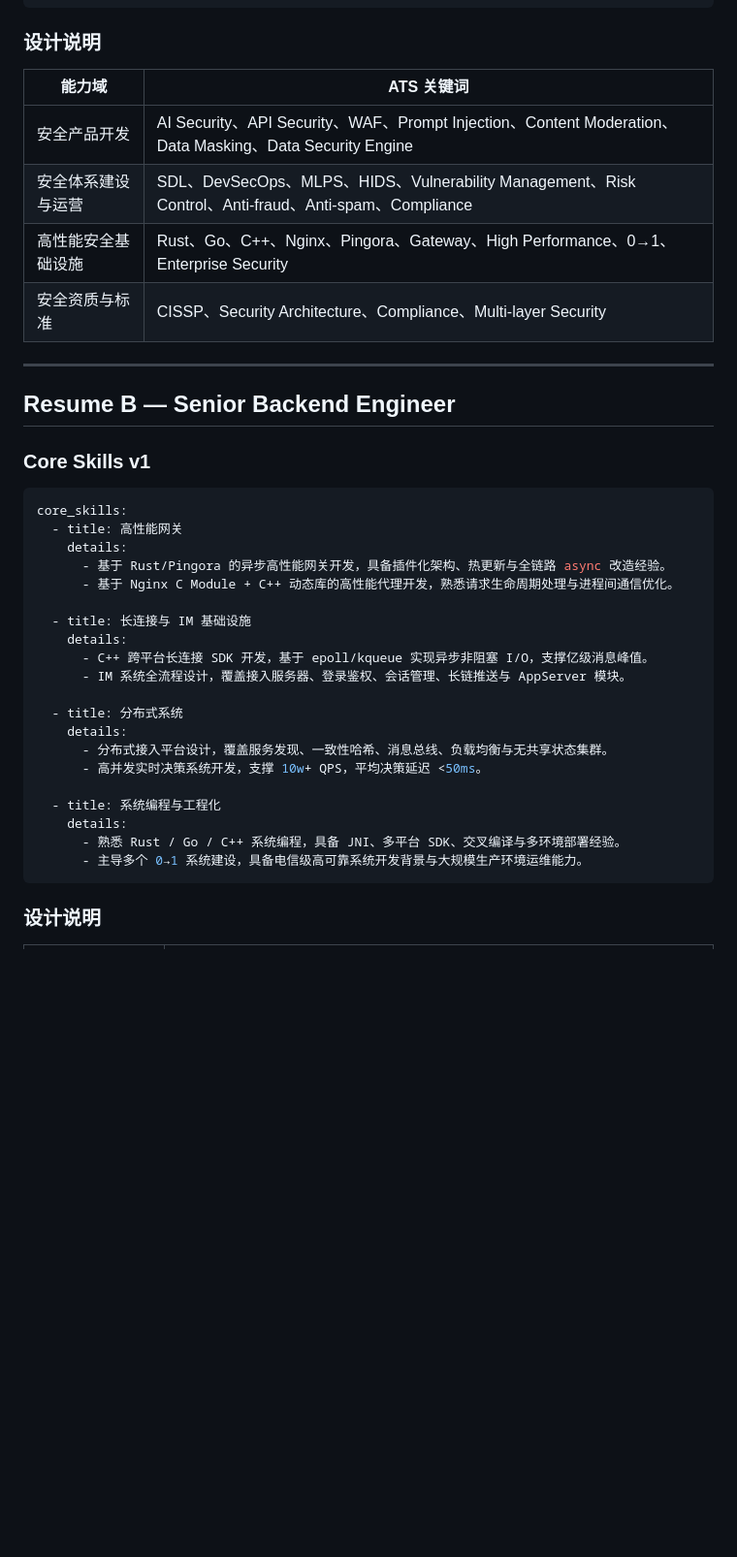
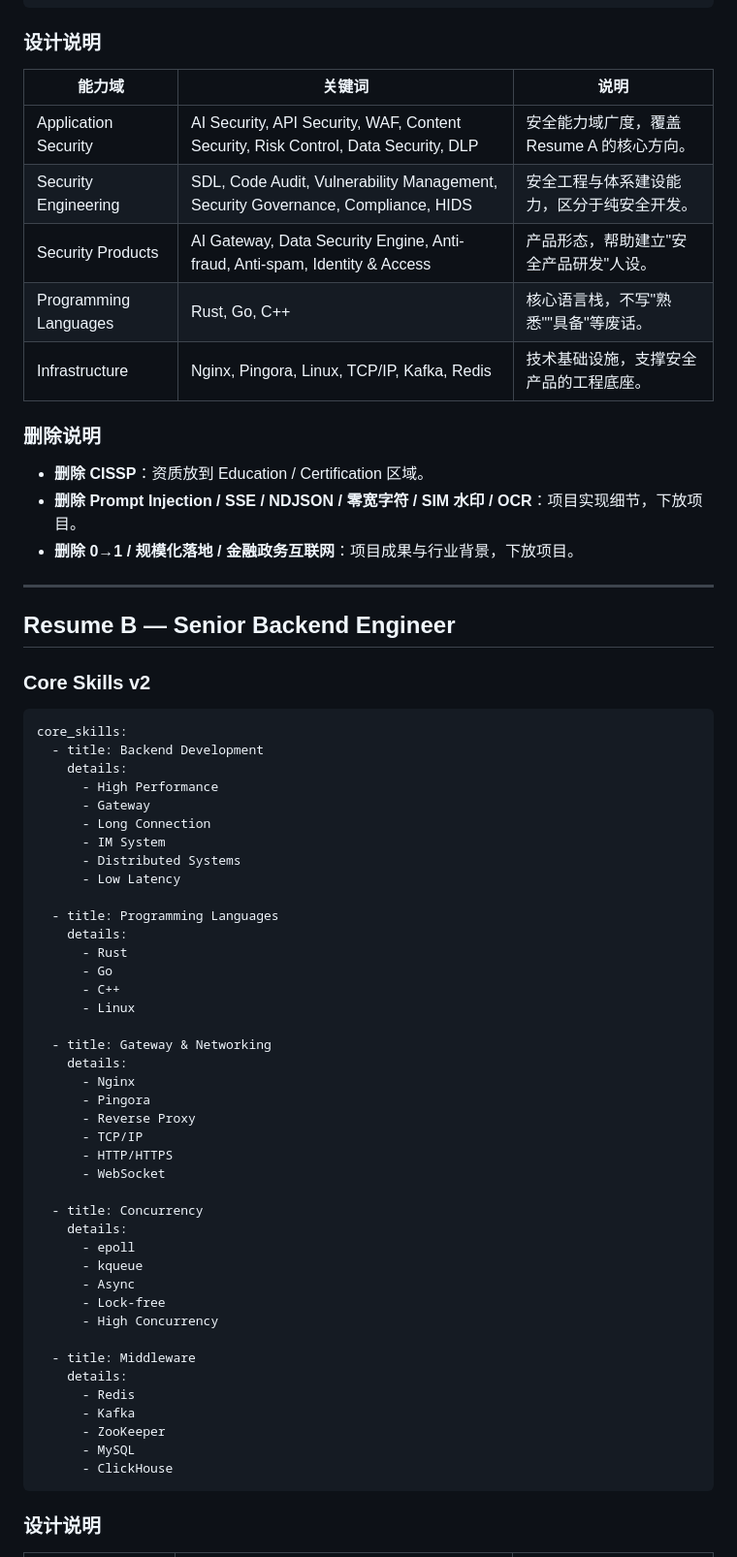
Before and after one commit to kumustone/resume, a Markdown page: review/phase-5-core-skills.md, the part around one of its changes. Shown at 97% size. GitHub-like rendering; blank space fills up the shorter version.

````diff
--- a/review/phase-5-core-skills.md
+++ b/review/phase-5-core-skills.md
@@ -39,40 +67,68 @@ core_skills:
 
 ### 设计说明
 
-| 能力域 | ATS 关键词 |
-|--------|-----------|
-| 安全产品开发 | AI Security、API Security、WAF、Prompt Injection、Content Moderation、Data Masking、Data Security Engine |
-| 安全体系建设与运营 | SDL、DevSecOps、MLPS、HIDS、Vulnerability Management、Risk Control、Anti-fraud、Anti-spam、Compliance |
-| 高性能安全基础设施 | Rust、Go、C++、Nginx、Pingora、Gateway、High Performance、0→1、Enterprise Security |
-| 安全资质与标准 | CISSP、Security Architecture、Compliance、Multi-layer Security |
+| 能力域 | 关键词 | 说明 |
+|--------|--------|------|
+| Application Security | AI Security, API Security, WAF, Content Security, Risk Control, Data Security, DLP | 安全能力域广度，覆盖 Resume A 的核心方向。 |
+| Security Engineering | SDL, Code Audit, Vulnerability Management, Security Governance, Compliance, HIDS | 安全工程与体系建设能力，区分于纯安全开发。 |
+| Security Products | AI Gateway, Data Security Engine, Anti-fraud, Anti-spam, Identity & Access | 产品形态，帮助建立"安全产品研发"人设。 |
+| Programming Languages | Rust, Go, C++ | 核心语言栈，不写"熟悉""具备"等废话。 |
+| Infrastructure | Nginx, Pingora, Linux, TCP/IP, Kafka, Redis | 技术基础设施，支撑安全产品的工程底座。 |
+
+### 删除说明
+
+- **删除 CISSP**：资质放到 Education / Certification 区域。
+- **删除 Prompt Injection / SSE / NDJSON / 零宽字符 / SIM 水印 / OCR**：项目实现细节，下放项目。
+- **删除 0→1 / 规模化落地 / 金融政务互联网**：项目成果与行业背景，下放项目。
 
 ---
 
 ## Resume B — Senior Backend Engineer
 
-### Core Skills v1
+### Core Skills v2
 
 ```yaml
 core_skills:
-  - title: 高性能网关
+  - title: Backend Development
     details:
-      - 基于 Rust/Pingora 的异步高性能网关开发，具备插件化架构、热更新与全链路 async 改造经验。
-      - 基于 Nginx C Module + C++ 动态库的高性能代理开发，熟悉请求生命周期处理与进程间通信优化。
+      - High Performance
+      - Gateway
+      - Long Connection
+      - IM System
+      - Distributed Systems
+      - Low Latency
 
-  - title: 长连接与 IM 基础设施
+  - title: Programming Languages
     details:
-      - C++ 跨平台长连接 SDK 开发，基于 epoll/kqueue 实现异步非阻塞 I/O，支撑亿级消息峰值。
-      - IM 系统全流程设计，覆盖接入服务器、登录鉴权、会话管理、长链推送与 AppServer 模块。
+      - Rust
+      - Go
+      - C++
+      - Linux
 
-  - title: 分布式系统
+  - title: Gateway & Networking
     details:
-      - 分布式接入平台设计，覆盖服务发现、一致性哈希、消息总线、负载均衡与无共享状态集群。
-      - 高并发实时决策系统开发，支撑 10w+ QPS，平均决策延迟 <50ms。
+      - Nginx
+      - Pingora
+      - Reverse Proxy
+      - TCP/IP
+      - HTTP/HTTPS
+      - WebSocket
 
-  - title: 系统编程与工程化
+  - title: Concurrency
     details:
-      - 熟悉 Rust / Go / C++ 系统编程，具备 JNI、多平台 SDK、交叉编译与多环境部署经验。
-      - 主导多个 0→1 系统建设，具备电信级高可靠系统开发背景与大规模生产环境运维能力。
+      - epoll
+      - kqueue
+      - Async
+      - Lock-free
+      - High Concurrency
+
+  - title: Middleware
+    details:
+      - Redis
+      - Kafka
+      - ZooKeeper
+      - MySQL
+      - ClickHouse
 ```
 
 ### 设计说明
````
Also changed, not shown: other parts of review/phase-5-core-skills.md (+86 -46 lines).
